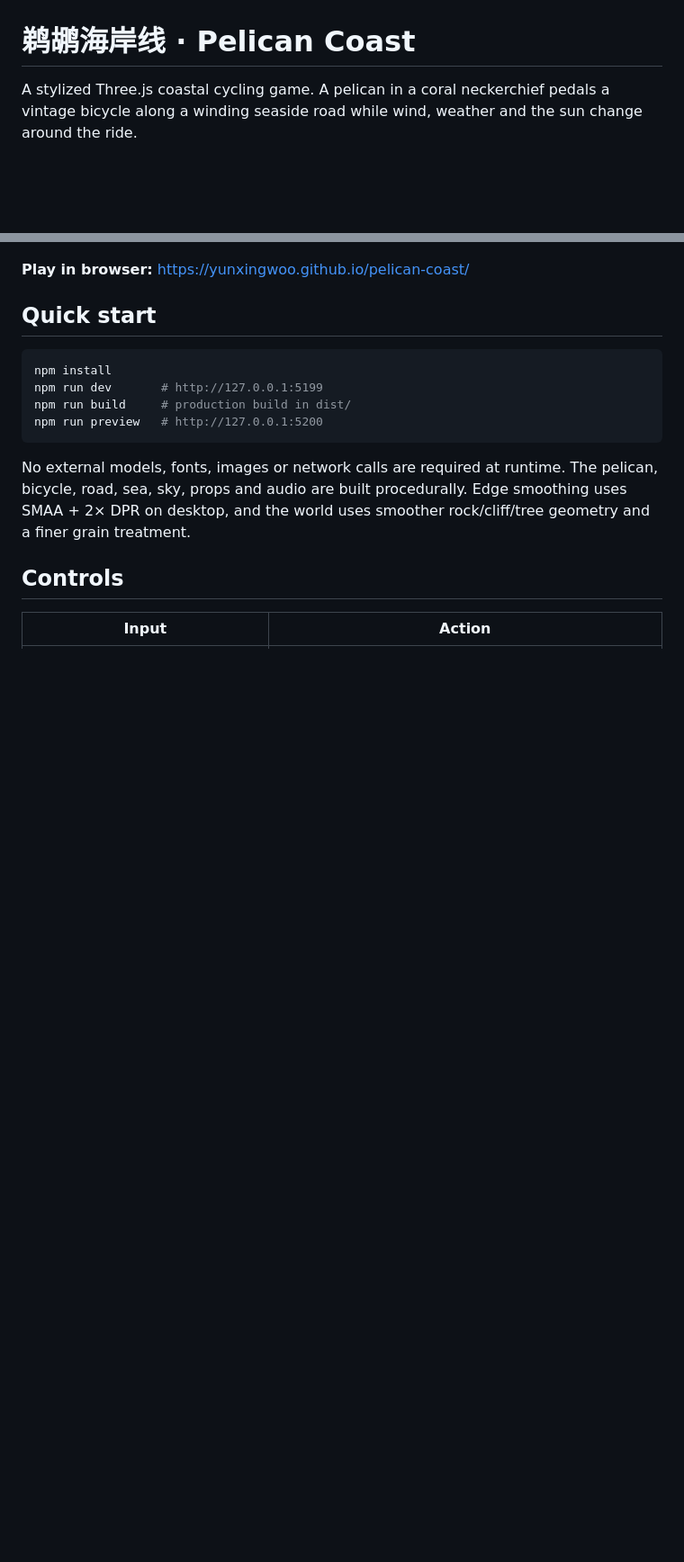
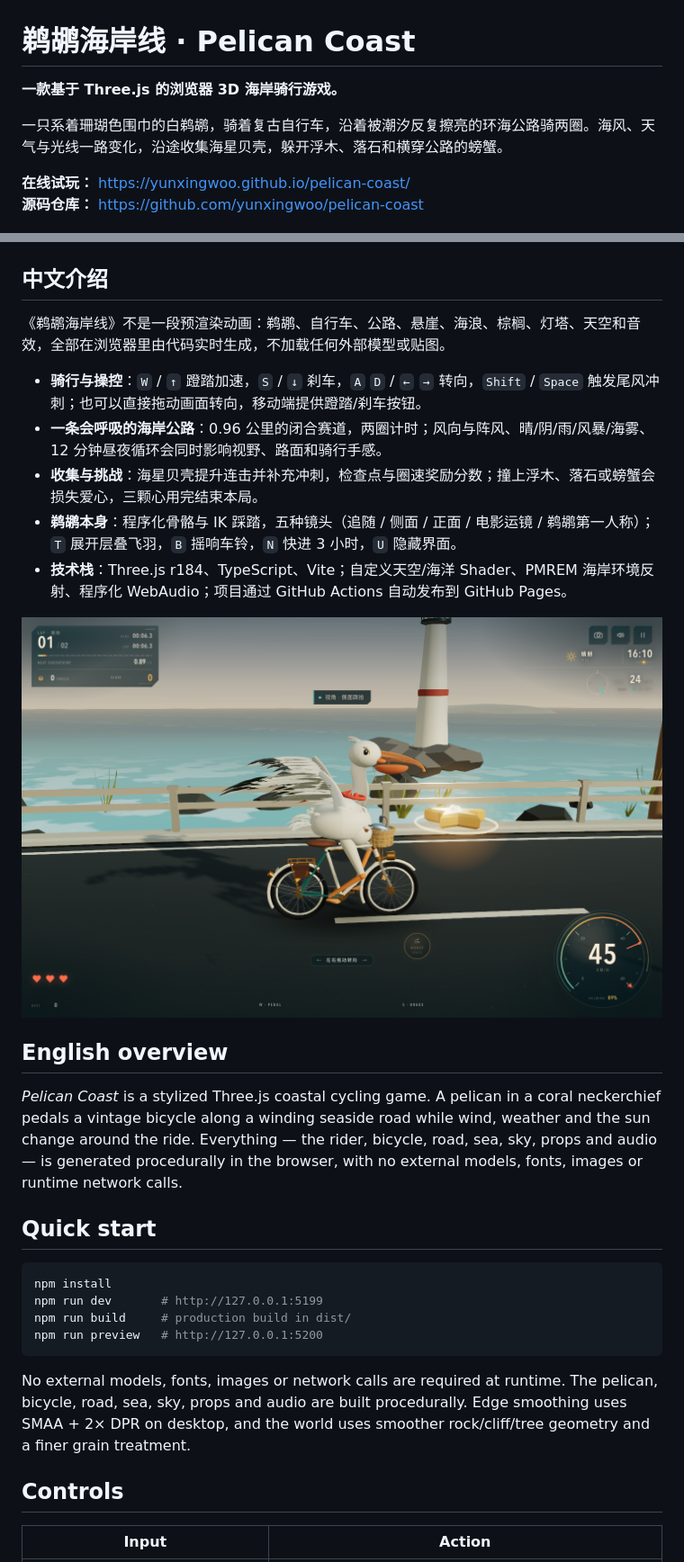
Before and after one commit to yunxingwoo/pelican-coast, a Markdown page: README.md, 2 parts joined by grey strips. Shown at 90% size. Drawn GitHub-style; blank space fills up the shorter version.

Commit message:
Add Chinese project introduction

```diff
--- a/README.md
+++ b/README.md
@@ -1,10 +1,29 @@
 # 鹈鹕海岸线 · Pelican Coast
 
-A stylized Three.js coastal cycling game. A pelican in a coral neckerchief pedals a vintage bicycle along a winding seaside road while wind, weather and the sun change around the ride.
+**一款基于 Three.js 的浏览器 3D 海岸骑行游戏。**
+
+一只系着珊瑚色围巾的白鹈鹕，骑着复古自行车，沿着被潮汐反复擦亮的环海公路骑两圈。海风、天气与光线一路变化，沿途收集海星贝壳，躲开浮木、落石和横穿公路的螃蟹。
+
+**在线试玩：** https://yunxingwoo.github.io/pelican-coast/
+**源码仓库：** https://github.com/yunxingwoo/pelican-coast
 
 ![Pelican Coast](docs/screenshot.png)
 
-**Play in browser:** https://yunxingwoo.github.io/pelican-coast/
+## 中文介绍
+
+《鹈鹕海岸线》不是一段预渲染动画：鹈鹕、自行车、公路、悬崖、海浪、棕榈、灯塔、天空和音效，全部在浏览器里由代码实时生成，不加载任何外部模型或贴图。
+
+- **骑行与操控**：`W` / `↑` 蹬踏加速，`S` / `↓` 刹车，`A` `D` / `←` `→` 转向，`Shift` / `Space` 触发尾风冲刺；也可以直接拖动画面转向，移动端提供蹬踏/刹车按钮。
+- **一条会呼吸的海岸公路**：0.96 公里的闭合赛道，两圈计时；风向与阵风、晴/阴/雨/风暴/海雾、12 分钟昼夜循环会同时影响视野、路面和骑行手感。
+- **收集与挑战**：海星贝壳提升连击并补充冲刺，检查点与圈速奖励分数；撞上浮木、落石或螃蟹会损失爱心，三颗心用完结束本局。
+- **鹈鹕本身**：程序化骨骼与 IK 踩踏，五种镜头（追随 / 侧面 / 正面 / 电影运镜 / 鹈鹕第一人称）；`T` 展开层叠飞羽，`B` 摇响车铃，`N` 快进 3 小时，`U` 隐藏界面。
+- **技术栈**：Three.js r184、TypeScript、Vite；自定义天空/海洋 Shader、PMREM 海岸环境反射、程序化 WebAudio；项目通过 GitHub Actions 自动发布到 GitHub Pages。
+
+![展翅](docs/wings.png)
+
+## English overview
+
+*Pelican Coast* is a stylized Three.js coastal cycling game. A pelican in a coral neckerchief pedals a vintage bicycle along a winding seaside road while wind, weather and the sun change around the ride. Everything — the rider, bicycle, road, sea, sky, props and audio — is generated procedurally in the browser, with no external models, fonts, images or runtime network calls.
 
 ## Quick start
 
```
